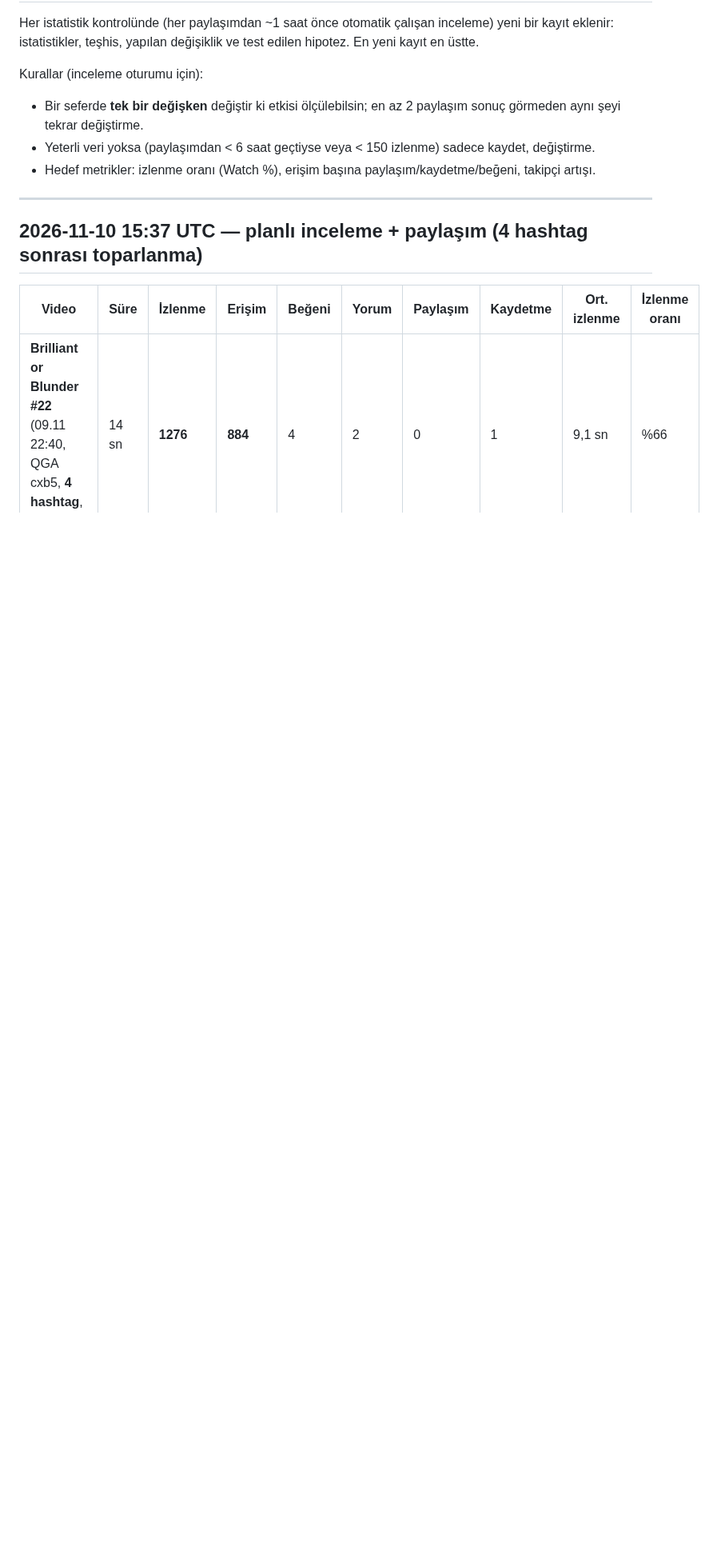
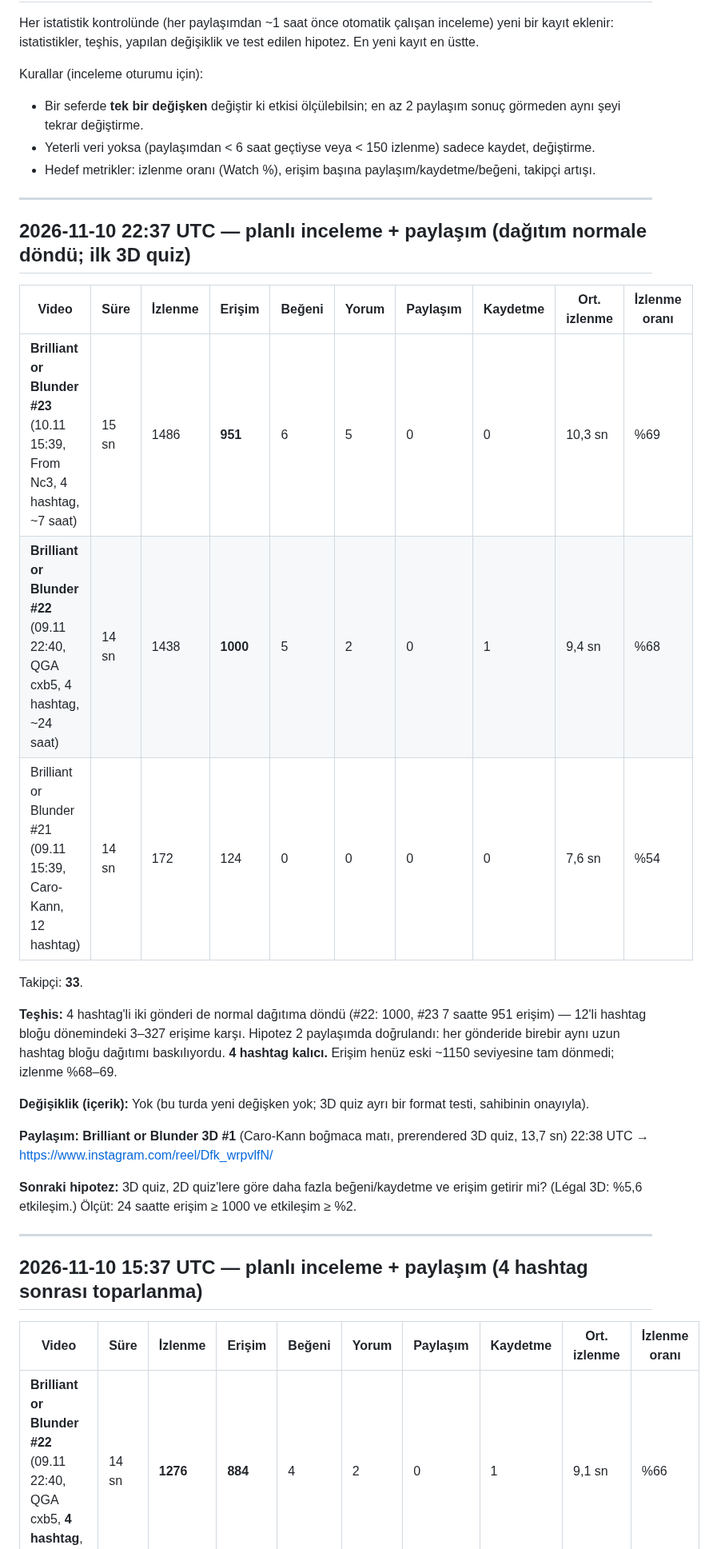
Before and after one commit to talhahasim/chessguru, a Markdown page: docs/growth-log.md, the part around the change. Shown at 80% size. Rendered like a GitHub page; blank space fills up the shorter version.

Commit message:
growth-log: 2026-11-10 22:37 review (reach recovered; first 3D quiz posted)
Co-Authored-By: Claude Opus 5.5 <noreply@anthropic.com>
Claude-Session: https://claude.ai/code/session_011jL4nvVZWPiUMhyDR5fZ3V

```diff
--- a/docs/growth-log.md
+++ b/docs/growth-log.md
@@ -7,6 +7,30 @@ Kurallar (inceleme oturumu için):
 - Bir seferde **tek bir değişken** değiştir ki etkisi ölçülebilsin; en az 2 paylaşım sonuç görmeden aynı şeyi tekrar değiştirme.
 - Yeterli veri yoksa (paylaşımdan < 6 saat geçtiyse veya < 150 izlenme) sadece kaydet, değiştirme.
 - Hedef metrikler: izlenme oranı (Watch %), erişim başına paylaşım/kaydetme/beğeni, takipçi artışı.
+
+---
+
+## 2026-11-10 22:37 UTC — planlı inceleme + paylaşım (dağıtım normale döndü; ilk 3D quiz)
+
+| Video | Süre | İzlenme | Erişim | Beğeni | Yorum | Paylaşım | Kaydetme | Ort. izlenme | İzlenme oranı |
+| --- | --- | --- | --- | --- | --- | --- | --- | --- | --- |
+| **Brilliant or Blunder #23** (10.11 15:39, From Nc3, 4 hashtag, ~7 saat) | 15 sn | 1486 | **951** | 6 | 5 | 0 | 0 | 10,3 sn | %69 |
+| **Brilliant or Blunder #22** (09.11 22:40, QGA cxb5, 4 hashtag, ~24 saat) | 14 sn | 1438 | **1000** | 5 | 2 | 0 | 1 | 9,4 sn | %68 |
+| Brilliant or Blunder #21 (09.11 15:39, Caro-Kann, 12 hashtag) | 14 sn | 172 | 124 | 0 | 0 | 0 | 0 | 7,6 sn | %54 |
+
+Takipçi: **33**.
+
+**Teşhis:** 4 hashtag'li iki gönderi de normal dağıtıma döndü (#22: 1000, #23 7 saatte 951 erişim) — 12'li hashtag
+bloğu dönemindeki 3–327 erişime karşı. Hipotez 2 paylaşımda doğrulandı: her gönderide birebir aynı uzun hashtag
+bloğu dağıtımı baskılıyordu. **4 hashtag kalıcı.** Erişim henüz eski ~1150 seviyesine tam dönmedi; izlenme %68–69.
+
+**Değişiklik (içerik):** Yok (bu turda yeni değişken yok; 3D quiz ayrı bir format testi, sahibinin onayıyla).
+
+**Paylaşım:** **Brilliant or Blunder 3D #1** (Caro-Kann boğmaca matı, prerendered 3D quiz, 13,7 sn) 22:38 UTC →
+https://www.instagram.com/reel/Dfk_wrpvlfN/
+
+**Sonraki hipotez:** 3D quiz, 2D quiz'lere göre daha fazla beğeni/kaydetme ve erişim getirir mi? (Légal 3D: %5,6
+etkileşim.) Ölçüt: 24 saatte erişim ≥ 1000 ve etkileşim ≥ %2.
 
 ---
 
```
